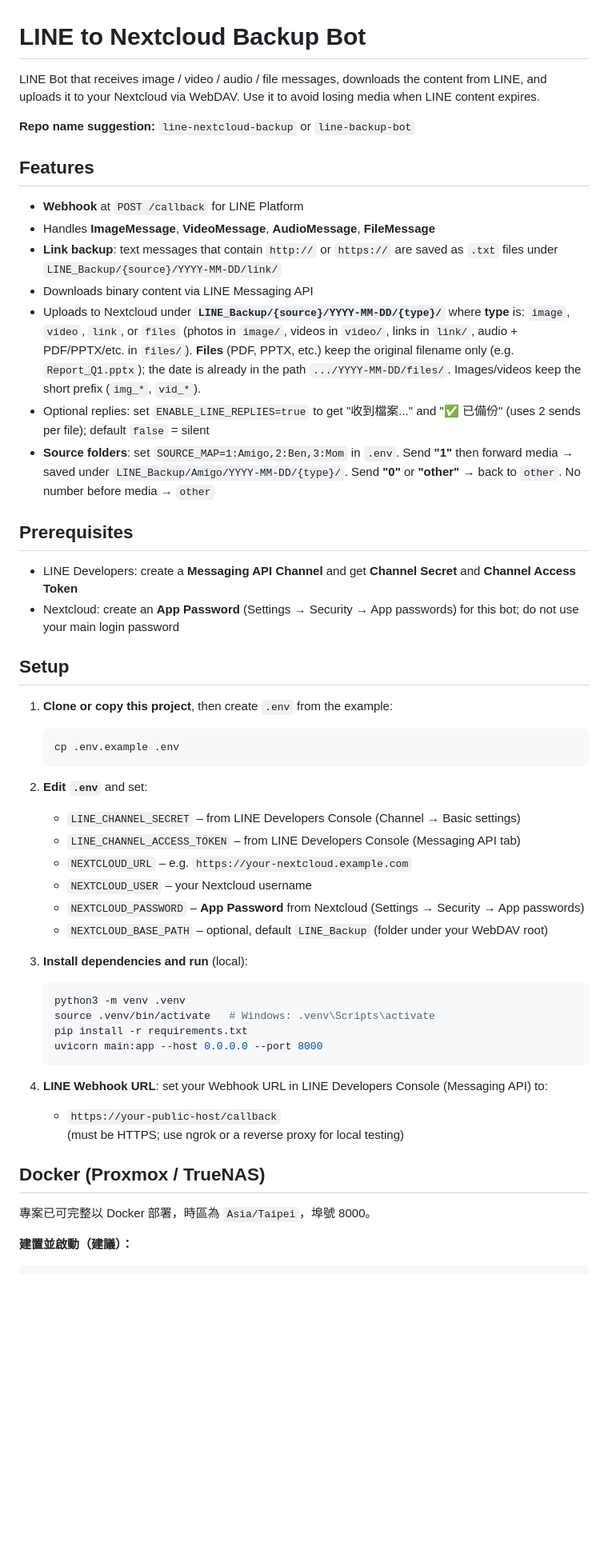
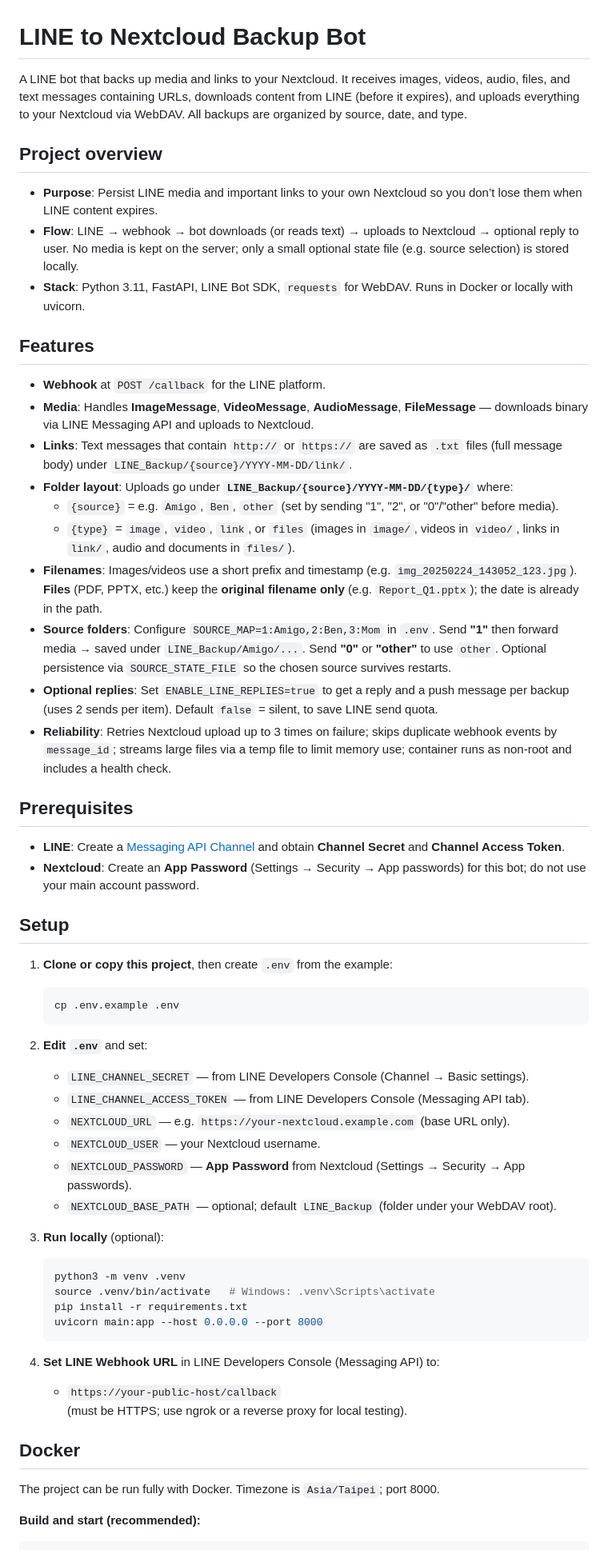
Before and after one commit to Benedict-CS/line-backup-bot, a Markdown page: README.md, the part around one of its changes. Shown at 80% size. Rendered like a GitHub page; blank space fills up the shorter version.

````diff
--- a/README.md
+++ b/README.md
@@ -1,23 +1,30 @@
 # LINE to Nextcloud Backup Bot
 
-LINE Bot that receives image / video / audio / file messages, downloads the content from LINE, and uploads it to your Nextcloud via WebDAV. Use it to avoid losing media when LINE content expires.
+A LINE bot that backs up media and links to your Nextcloud. It receives images, videos, audio, files, and text messages containing URLs, downloads content from LINE (before it expires), and uploads everything to your Nextcloud via WebDAV. All backups are organized by source, date, and type.
 
-**Repo name suggestion:** `line-nextcloud-backup` or `line-backup-bot`
+## Project overview
+
+- **Purpose**: Persist LINE media and important links to your own Nextcloud so you don’t lose them when LINE content expires.
+- **Flow**: LINE → webhook → bot downloads (or reads text) → uploads to Nextcloud → optional reply to user. No media is kept on the server; only a small optional state file (e.g. source selection) is stored locally.
+- **Stack**: Python 3.11, FastAPI, LINE Bot SDK, `requests` for WebDAV. Runs in Docker or locally with uvicorn.
 
 ## Features
 
-- **Webhook** at `POST /callback` for LINE Platform
-- Handles **ImageMessage**, **VideoMessage**, **AudioMessage**, **FileMessage**
-- **Link backup**: text messages that contain `http://` or `https://` are saved as `.txt` files under `LINE_Backup/{source}/YYYY-MM-DD/link/`
-- Downloads binary content via LINE Messaging API
-- Uploads to Nextcloud under **`LINE_Backup/{source}/YYYY-MM-DD/{type}/`** where **type** is: `image`, `video`, `link`, or `files` (photos in `image/`, videos in `video/`, links in `link/`, audio + PDF/PPTX/etc. in `files/`). **Files** (PDF, PPTX, etc.) keep the original filename only (e.g. `Report_Q1.pptx`); the date is already in the path `.../YYYY-MM-DD/files/`. Images/videos keep the short prefix (`img_*`, `vid_*`).
-- Optional replies: set `ENABLE_LINE_REPLIES=true` to get "收到檔案..." and "✅ 已備份" (uses 2 sends per file); default `false` = silent
-- **Source folders**: set `SOURCE_MAP=1:Amigo,2:Ben,3:Mom` in `.env`. Send **"1"** then forward media → saved under `LINE_Backup/Amigo/YYYY-MM-DD/{type}/`. Send **"0"** or **"other"** → back to `other`. No number before media → `other`
+- **Webhook** at `POST /callback` for the LINE platform.
+- **Media**: Handles **ImageMessage**, **VideoMessage**, **AudioMessage**, **FileMessage** — downloads binary via LINE Messaging API and uploads to Nextcloud.
+- **Links**: Text messages that contain `http://` or `https://` are saved as `.txt` files (full message body) under `LINE_Backup/{source}/YYYY-MM-DD/link/`.
+- **Folder layout**: Uploads go under **`LINE_Backup/{source}/YYYY-MM-DD/{type}/`** where:
+  - `{source}` = e.g. `Amigo`, `Ben`, `other` (set by sending "1", "2", or "0"/"other" before media).
+  - `{type}` = `image`, `video`, `link`, or `files` (images in `image/`, videos in `video/`, links in `link/`, audio and documents in `files/`).
+- **Filenames**: Images/videos use a short prefix and timestamp (e.g. `img_20250224_143052_123.jpg`). **Files** (PDF, PPTX, etc.) keep the **original filename only** (e.g. `Report_Q1.pptx`); the date is already in the path.
+- **Source folders**: Configure `SOURCE_MAP=1:Amigo,2:Ben,3:Mom` in `.env`. Send **"1"** then forward media → saved under `LINE_Backup/Amigo/...`. Send **"0"** or **"other"** to use `other`. Optional persistence via `SOURCE_STATE_FILE` so the chosen source survives restarts.
+- **Optional replies**: Set `ENABLE_LINE_REPLIES=true` to get a reply and a push message per backup (uses 2 sends per item). Default `false` = silent, to save LINE send quota.
+- **Reliability**: Retries Nextcloud upload up to 3 times on failure; skips duplicate webhook events by `message_id`; streams large files via a temp file to limit memory use; container runs as non-root and includes a health check.
 
 ## Prerequisites
 
-- LINE Developers: create a **Messaging API Channel** and get **Channel Secret** and **Channel Access Token**
-- Nextcloud: create an **App Password** (Settings → Security → App passwords) for this bot; do not use your main login password
+- **LINE**: Create a [Messaging API Channel](https://developers.line.biz/) and obtain **Channel Secret** and **Channel Access Token**.
+- **Nextcloud**: Create an **App Password** (Settings → Security → App passwords) for this bot; do not use your main account password.
 
 ## Setup
 
@@ -29,14 +36,14 @@ LINE Bot that receives image / video / audio / file messages, downloads the cont
 
 2. **Edit `.env`** and set:
 
-   - `LINE_CHANNEL_SECRET` – from LINE Developers Console (Channel → Basic settings)
-   - `LINE_CHANNEL_ACCESS_TOKEN` – from LINE Developers Console (Messaging API tab)
-   - `NEXTCLOUD_URL` – e.g. `https://your-nextcloud.example.com`
-   - `NEXTCLOUD_USER` – your Nextcloud username
-   - `NEXTCLOUD_PASSWORD` – **App Password** from Nextcloud (Settings → Security → App passwords)
-   - `NEXTCLOUD_BASE_PATH` – optional, default `LINE_Backup` (folder under your WebDAV root)
+   - `LINE_CHANNEL_SECRET` — from LINE Developers Console (Channel → Basic settings).
+   - `LINE_CHANNEL_ACCESS_TOKEN` — from LINE Developers Console (Messaging API tab).
+   - `NEXTCLOUD_URL` — e.g. `https://your-nextcloud.example.com` (base URL only).
+   - `NEXTCLOUD_USER` — your Nextcloud username.
+   - `NEXTCLOUD_PASSWORD` — **App Password** from Nextcloud (Settings → Security → App passwords).
+   - `NEXTCLOUD_BASE_PATH` — optional; default `LINE_Backup` (folder under your WebDAV root).
 
-3. **Install dependencies and run** (local):
+3. **Run locally** (optional):
 
    ```bash
    python3 -m venv .venv
@@ -45,15 +52,15 @@ LINE Bot that receives image / video / audio / file messages, downloads the cont
    uvicorn main:app --host 0.0.0.0 --port 8000
    ```
 
-4. **LINE Webhook URL**: set your Webhook URL in LINE Developers Console (Messaging API) to:
+4. **Set LINE Webhook URL** in LINE Developers Console (Messaging API) to:
 
    - `https://your-public-host/callback`
-   (must be HTTPS; use ngrok or a reverse proxy for local testing)
+   (must be HTTPS; use ngrok or a reverse proxy for local testing).
 
-## Docker (Proxmox / TrueNAS)
+## Docker
 
-專案已可完整以 Docker 部署，時區為 `Asia/Taipei`，埠號 8000。
+The project can be run fully with Docker. Timezone is `Asia/Taipei`; port 8000.
 
-**建置並啟動（建議）：**
+**Build and start (recommended):**
 
 ```bash
````
Also changed, not shown: other parts of README.md (+34 -31 lines).
